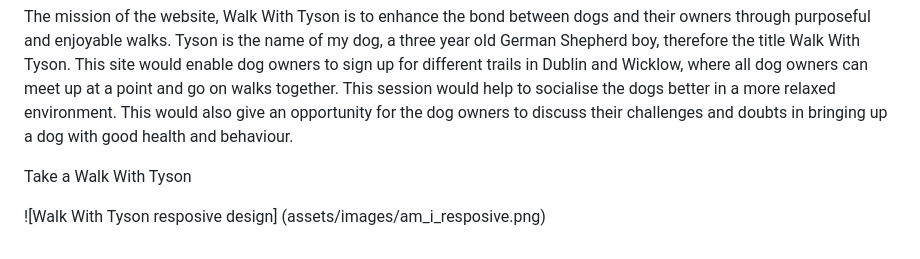
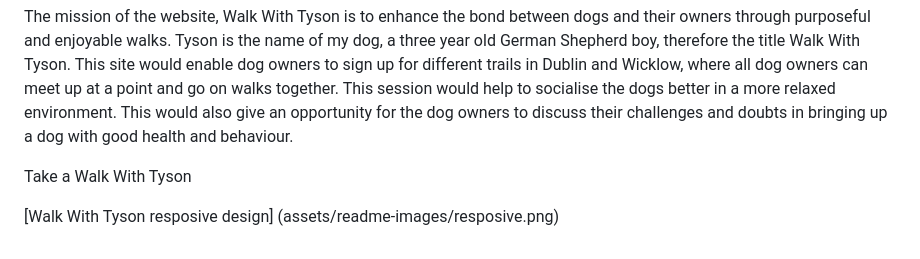
Before and after one commit to Ivane212/Walk-With-Tyson, a Markdown page: README.md, the part around the change. Drawn GitHub-style.

Commit message:
trouble shooting trying to add am i resposive photo to readme files

```diff
--- a/README.md
+++ b/README.md
@@ -13,4 +13,4 @@ bringing up a dog with good health and behaviour.
 
 Take a Walk With Tyson <a href="https://ivane212.github.io/Walk-With-Tyson/index.html" target="_blank" rel="noopener"></a>
 
-![Walk With Tyson resposive design] (assets/images/am_i_resposive.png)
+[Walk With Tyson resposive design] (assets/readme-images/resposive.png)
```
Also changed, not shown: readme-images/resposive.png (renamed from assets/images/Am _I _Responsive.png).
